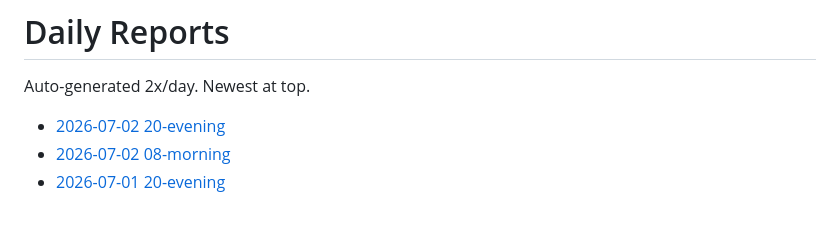
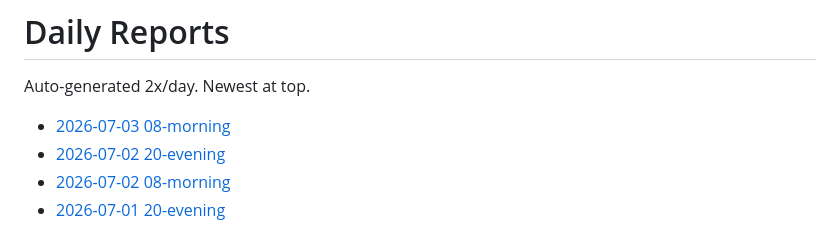
Before and after one commit to snape1987/bestpick-mockupvn, a Markdown page: reports/README.md, the part around the change. Drawn GitHub-style.

Commit message:
Daily report

```diff
--- a/reports/README.md
+++ b/reports/README.md
@@ -2,6 +2,7 @@
 
 Auto-generated 2x/day. Newest at top.
 
+- [2026-07-03 08-morning](./2026-07-03-08-morning.md)
 - [2026-07-02 20-evening](./2026-07-02-20-evening.md)
 - [2026-07-02 08-morning](./2026-07-02-08-morning.md)
 - [2026-07-01 20-evening](./2026-07-01-20-evening.md)
```
Also changed, not shown: reports/2026-07-03-08-morning.md (added, +37 -0 lines).
